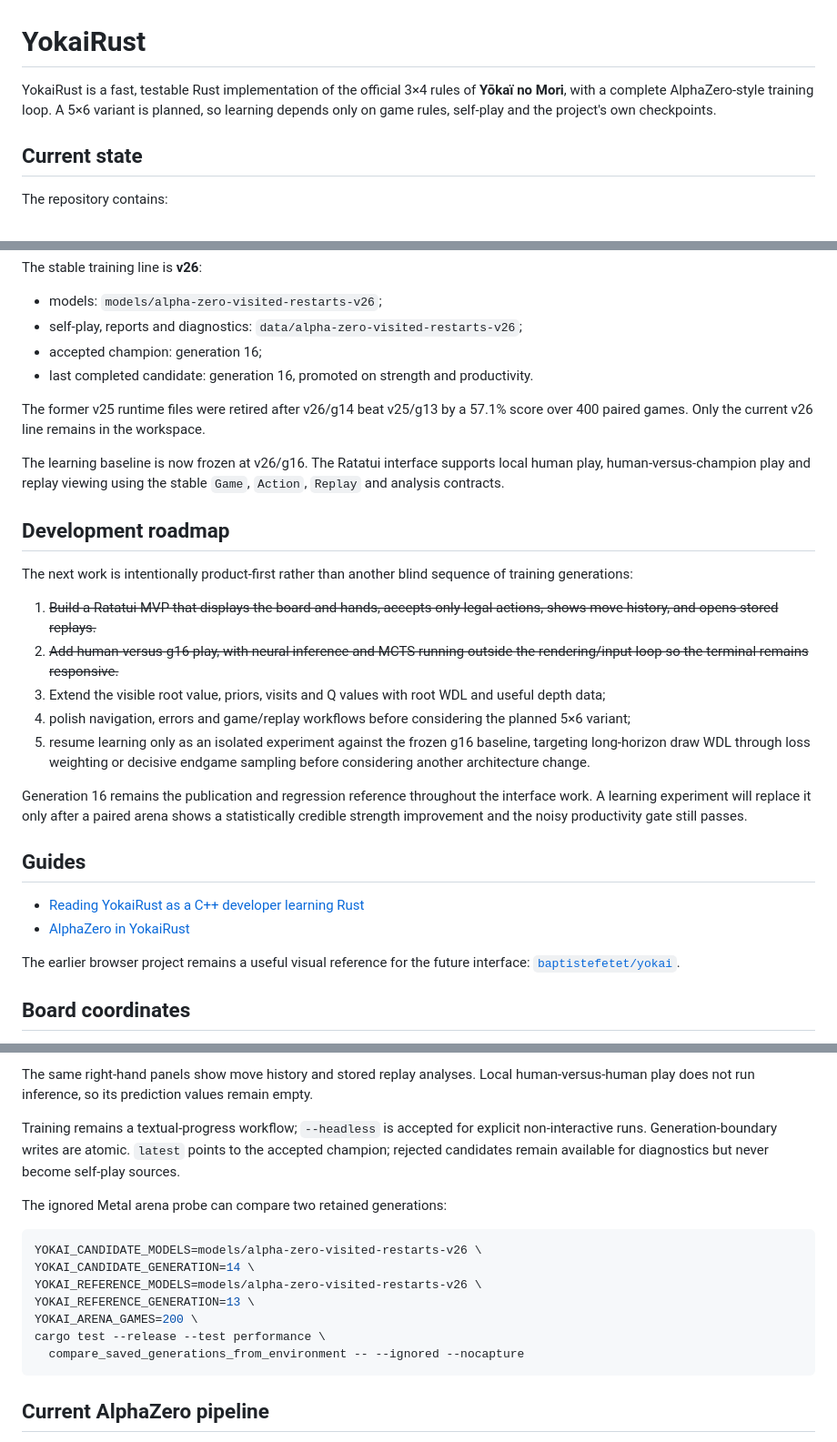
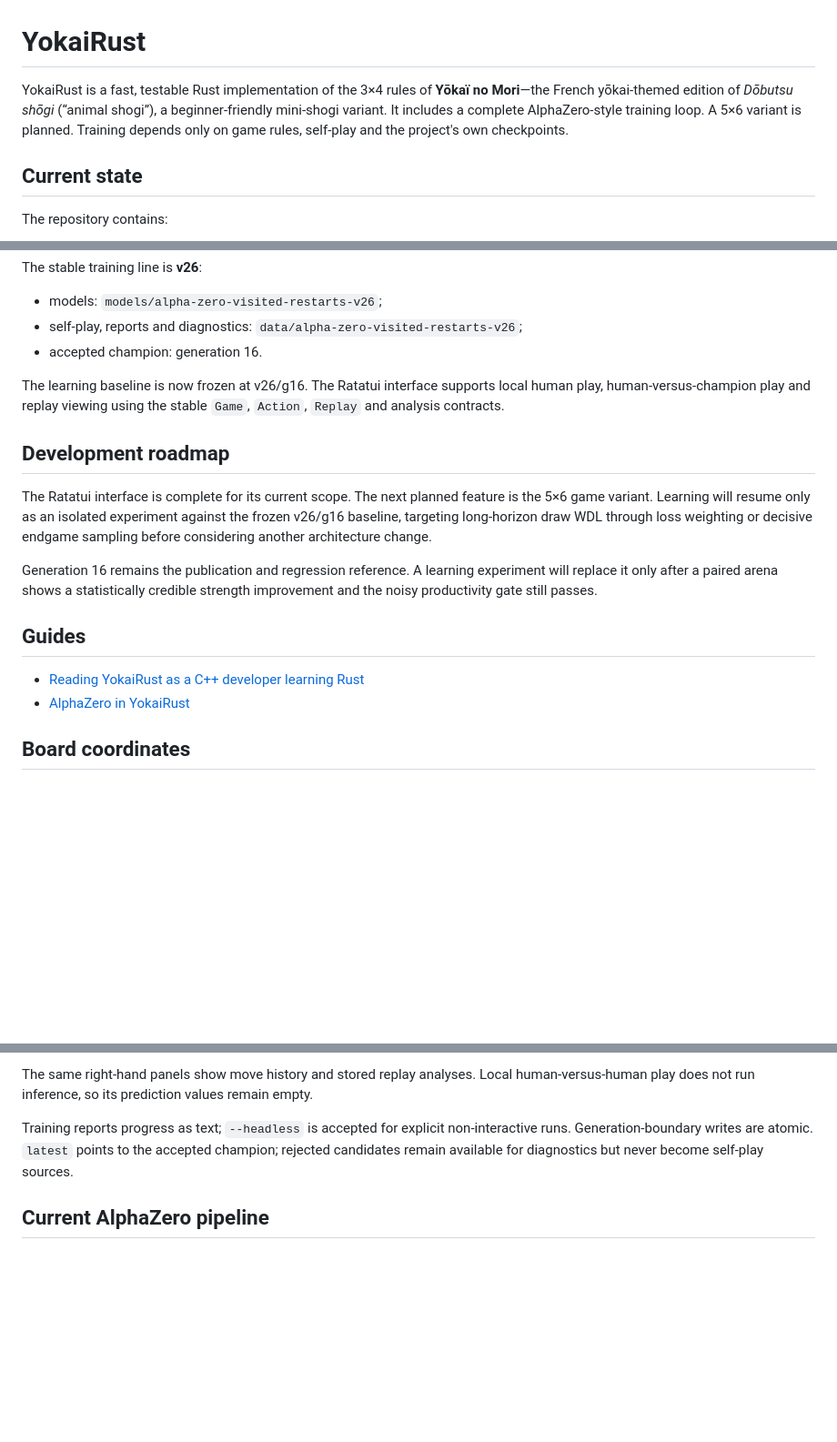
Before and after one commit to baptistefetet/YokaiRust, a Markdown page: README.md, 3 parts joined by grey strips. Shown at 91% size. Drawn GitHub-style; blank space fills up the shorter version.

````diff
--- a/README.md
+++ b/README.md
@@ -1,9 +1,10 @@
 # YokaiRust
 
-YokaiRust is a fast, testable Rust implementation of the official 3×4 rules of
-**Yōkaï no Mori**, with a complete AlphaZero-style training loop. A 5×6 variant
-is planned, so learning depends only on game rules, self-play and the project's
-own checkpoints.
+YokaiRust is a fast, testable Rust implementation of the 3×4 rules of
+**Yōkaï no Mori**—the French yōkai-themed edition of *Dōbutsu shōgi* (“animal
+shogi”), a beginner-friendly mini-shogi variant. It includes a complete
+AlphaZero-style training loop. A 5×6 variant is planned. Training depends only
+on game rules, self-play and the project's own checkpoints.
 
 ## Current state
 
@@ -26,12 +27,7 @@ The stable training line is **v26**:
 
 - models: `models/alpha-zero-visited-restarts-v26`;
 - self-play, reports and diagnostics: `data/alpha-zero-visited-restarts-v26`;
-- accepted champion: generation 16;
-- last completed candidate: generation 16, promoted on strength and productivity.
-
-The former v25 runtime files were retired after v26/g14 beat v25/g13 by a
-57.1% score over 400 paired games. Only the current v26 line remains in the
-workspace.
+- accepted champion: generation 16.
 
 The learning baseline is now frozen at v26/g16. The Ratatui interface supports
 local human play, human-versus-champion play and replay viewing using the stable
@@ -39,33 +35,20 @@ local human play, human-versus-champion play and replay viewing using the stable
 
 ## Development roadmap
 
-The next work is intentionally product-first rather than another blind sequence
-of training generations:
+The Ratatui interface is complete for its current scope. The next planned
+feature is the 5×6 game variant. Learning will resume only as an isolated
+experiment against the frozen v26/g16 baseline, targeting long-horizon draw WDL
+through loss weighting or decisive endgame sampling before considering another
+architecture change.
 
-1. ~~Build a Ratatui MVP that displays the board and hands, accepts only legal
-   actions, shows move history, and opens stored replays.~~
-2. ~~Add human-versus-g16 play, with neural inference and MCTS running outside
-   the rendering/input loop so the terminal remains responsive.~~
-3. Extend the visible root value, priors, visits and Q values with root WDL and
-   useful depth data;
-4. polish navigation, errors and game/replay workflows before considering the
-   planned 5×6 variant;
-5. resume learning only as an isolated experiment against the frozen g16
-   baseline, targeting long-horizon draw WDL through loss weighting or decisive
-   endgame sampling before considering another architecture change.
-
-Generation 16 remains the publication and regression reference throughout the
-interface work. A learning experiment will replace it only after a paired arena
-shows a statistically credible strength improvement and the noisy productivity
-gate still passes.
+Generation 16 remains the publication and regression reference. A learning
+experiment will replace it only after a paired arena shows a statistically
+credible strength improvement and the noisy productivity gate still passes.
 
 ## Guides
 
 - [Reading YokaiRust as a C++ developer learning Rust](docs/reading-guide.md)
 - [AlphaZero in YokaiRust](docs/alphazero-guide.md)
-
-The earlier browser project remains a useful visual reference for the future
-interface: [`baptistefetet/yokai`](https://github.com/baptistefetet/yokai).
 
 ## Board coordinates
 
@@ -146,22 +129,10 @@ The same right-hand panels show move history and stored replay analyses. Local
 human-versus-human play does not run inference, so its prediction values remain
 empty.
 
-Training remains a textual-progress workflow; `--headless` is accepted for
-explicit non-interactive runs. Generation-boundary writes are atomic. `latest`
-points to the accepted champion; rejected candidates remain available for
-diagnostics but never become self-play sources.
-
-The ignored Metal arena probe can compare two retained generations:
-
-```bash
-YOKAI_CANDIDATE_MODELS=models/alpha-zero-visited-restarts-v26 \
-YOKAI_CANDIDATE_GENERATION=14 \
-YOKAI_REFERENCE_MODELS=models/alpha-zero-visited-restarts-v26 \
-YOKAI_REFERENCE_GENERATION=13 \
-YOKAI_ARENA_GAMES=200 \
-cargo test --release --test performance \
-  compare_saved_generations_from_environment -- --ignored --nocapture
-```
+Training reports progress as text; `--headless` is accepted for explicit
+non-interactive runs. Generation-boundary writes are atomic. `latest` points to
+the accepted champion; rejected candidates remain available for diagnostics but
+never become self-play sources.
 
 ## Current AlphaZero pipeline
 
````
Also changed, not shown: other parts of README.md (+24 -59 lines).
